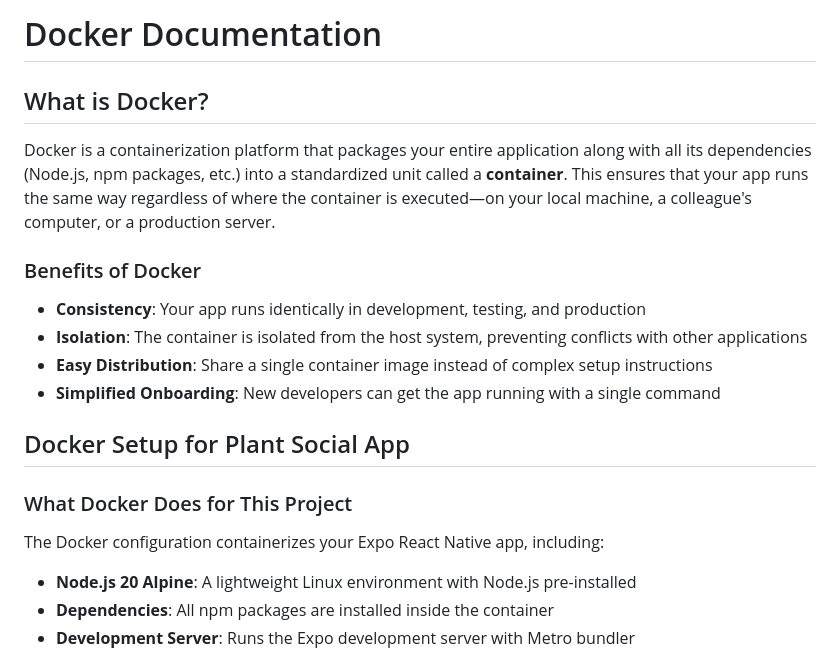
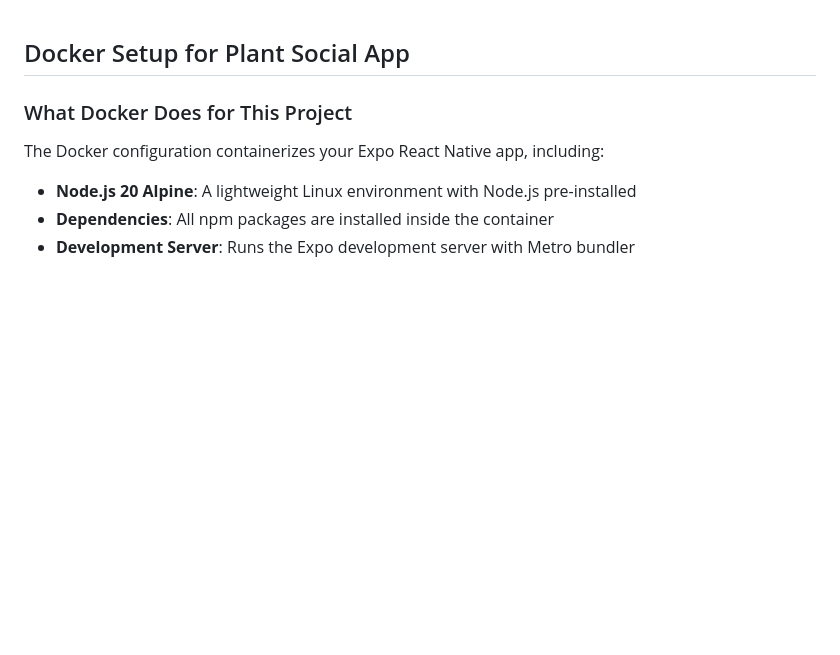
Before and after one commit to jtmacoco/plant_social, a Markdown page: app/plant-social-app/DOCKER.md, the part around the change. Drawn GitHub-style; blank space fills up the shorter version.

Commit message:
Modify the md

```diff
--- a/app/plant-social-app/DOCKER.md
+++ b/app/plant-social-app/DOCKER.md
@@ -1,16 +1,3 @@
-# Docker Documentation
-
-## What is Docker?
-
-Docker is a containerization platform that packages your entire application along with all its dependencies (Node.js, npm packages, etc.) into a standardized unit called a **container**. This ensures that your app runs the same way regardless of where the container is executed—on your local machine, a colleague's computer, or a production server.
-
-### Benefits of Docker
-
-- **Consistency**: Your app runs identically in development, testing, and production
-- **Isolation**: The container is isolated from the host system, preventing conflicts with other applications
-- **Easy Distribution**: Share a single container image instead of complex setup instructions
-- **Simplified Onboarding**: New developers can get the app running with a single command
-
 ## Docker Setup for Plant Social App
 
 ### What Docker Does for This Project
```
